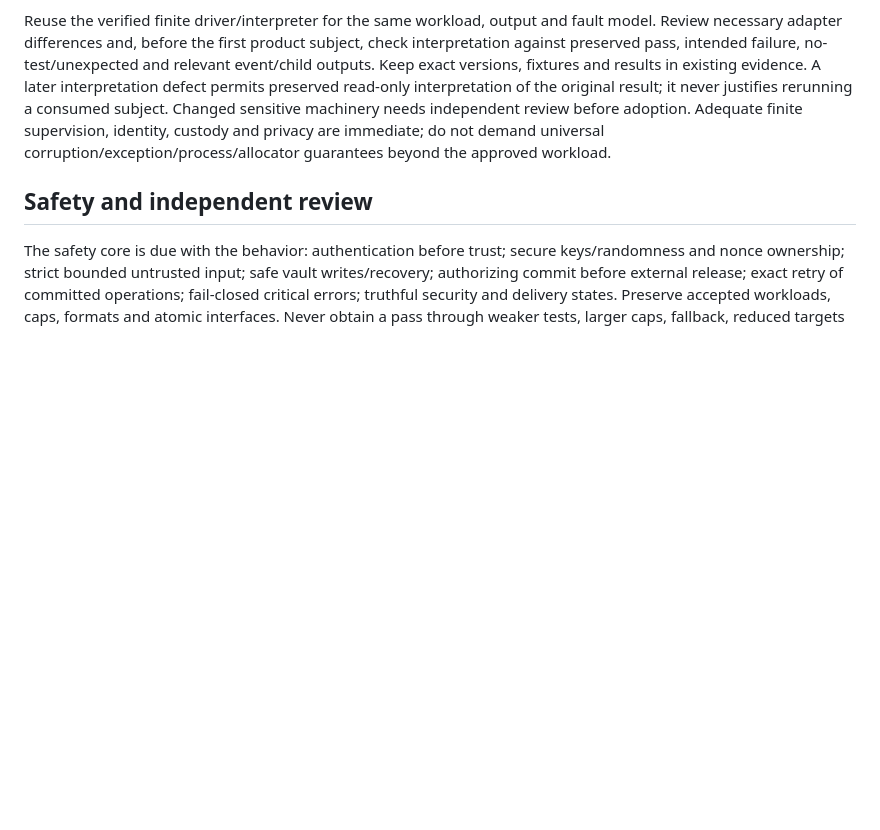
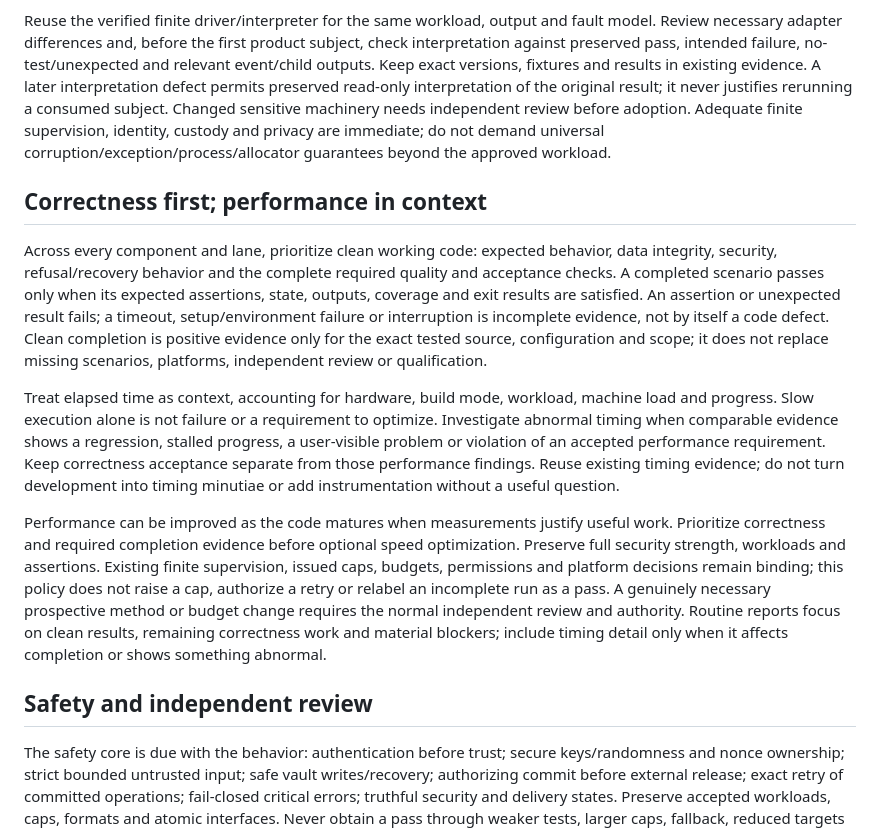
Before and after one commit to QuantumShieldLabs/qsl-desktop, a Markdown page: PROJECT_WORKFLOW.md, the part around the change. Drawn GitHub-style; blank space fills up the shorter version.

Commit message:
Prioritize correctness and keep performance findings separate

```diff
--- a/PROJECT_WORKFLOW.md
+++ b/PROJECT_WORKFLOW.md
@@ -52,6 +52,14 @@ If full checks repeatedly expose another target's warning, prospectively authori
 
 Reuse the verified finite driver/interpreter for the same workload, output and fault model. Review necessary adapter differences and, before the first product subject, check interpretation against preserved pass, intended failure, no-test/unexpected and relevant event/child outputs. Keep exact versions, fixtures and results in existing evidence. A later interpretation defect permits preserved read-only interpretation of the original result; it never justifies rerunning a consumed subject. Changed sensitive machinery needs independent review before adoption. Adequate finite supervision, identity, custody and privacy are immediate; do not demand universal corruption/exception/process/allocator guarantees beyond the approved workload.
 
+## Correctness first; performance in context
+
+Across every component and lane, prioritize clean working code: expected behavior, data integrity, security, refusal/recovery behavior and the complete required quality and acceptance checks. A completed scenario passes only when its expected assertions, state, outputs, coverage and exit results are satisfied. An assertion or unexpected result fails; a timeout, setup/environment failure or interruption is incomplete evidence, not by itself a code defect. Clean completion is positive evidence only for the exact tested source, configuration and scope; it does not replace missing scenarios, platforms, independent review or qualification.
+
+Treat elapsed time as context, accounting for hardware, build mode, workload, machine load and progress. Slow execution alone is not failure or a requirement to optimize. Investigate abnormal timing when comparable evidence shows a regression, stalled progress, a user-visible problem or violation of an accepted performance requirement. Keep correctness acceptance separate from those performance findings. Reuse existing timing evidence; do not turn development into timing minutiae or add instrumentation without a useful question.
+
+Performance can be improved as the code matures when measurements justify useful work. Prioritize correctness and required completion evidence before optional speed optimization. Preserve full security strength, workloads and assertions. Existing finite supervision, issued caps, budgets, permissions and platform decisions remain binding; this policy does not raise a cap, authorize a retry or relabel an incomplete run as a pass. A genuinely necessary prospective method or budget change requires the normal independent review and authority. Routine reports focus on clean results, remaining correctness work and material blockers; include timing detail only when it affects completion or shows something abnormal.
+
 ## Safety and independent review
 
 The safety core is due with the behavior: authentication before trust; secure keys/randomness and nonce ownership; strict bounded untrusted input; safe vault writes/recovery; authorizing commit before external release; exact retry of committed operations; fail-closed critical errors; truthful security and delivery states. Preserve accepted workloads, caps, formats and atomic interfaces. Never obtain a pass through weaker tests, larger caps, fallback, reduced targets or a new trust assumption.
```
